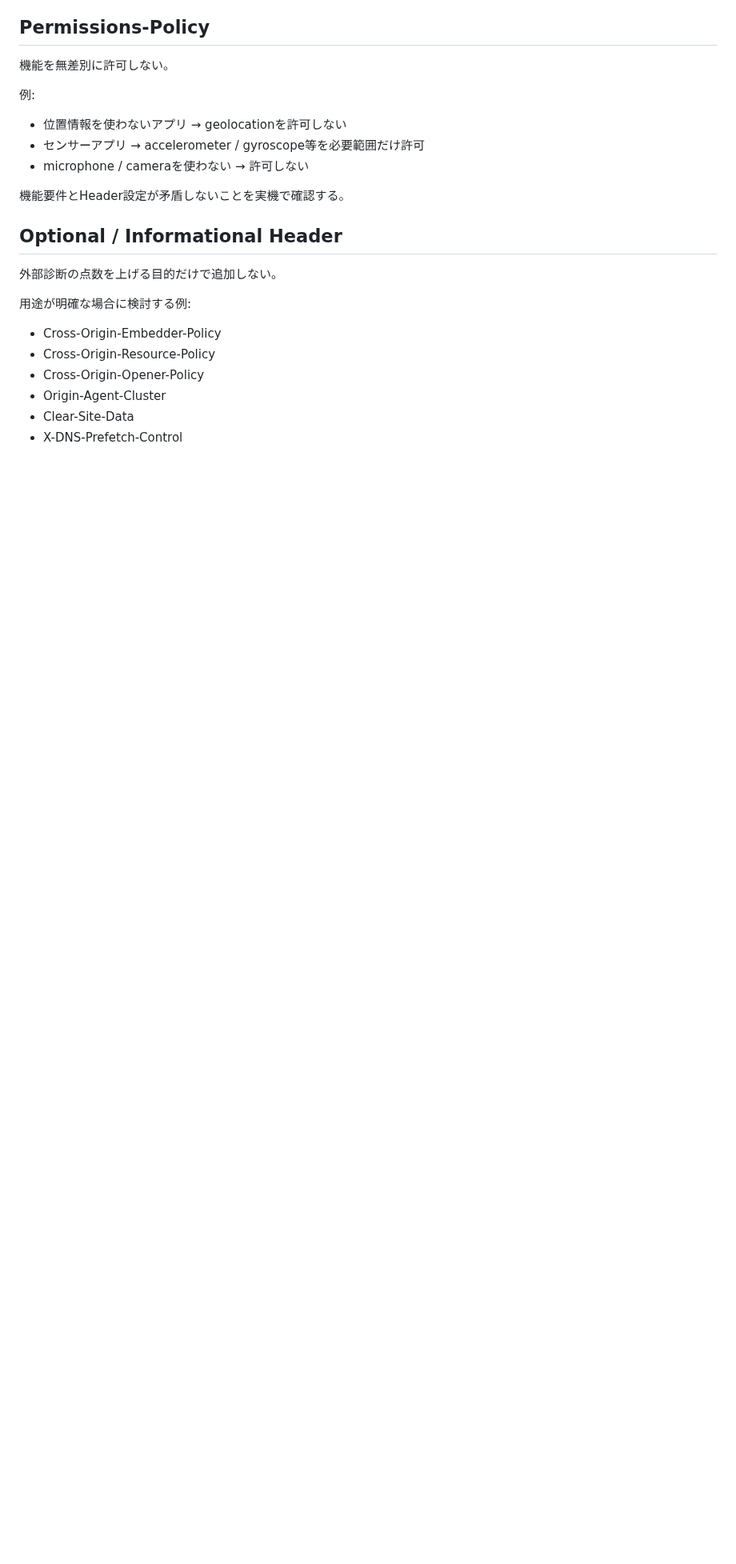
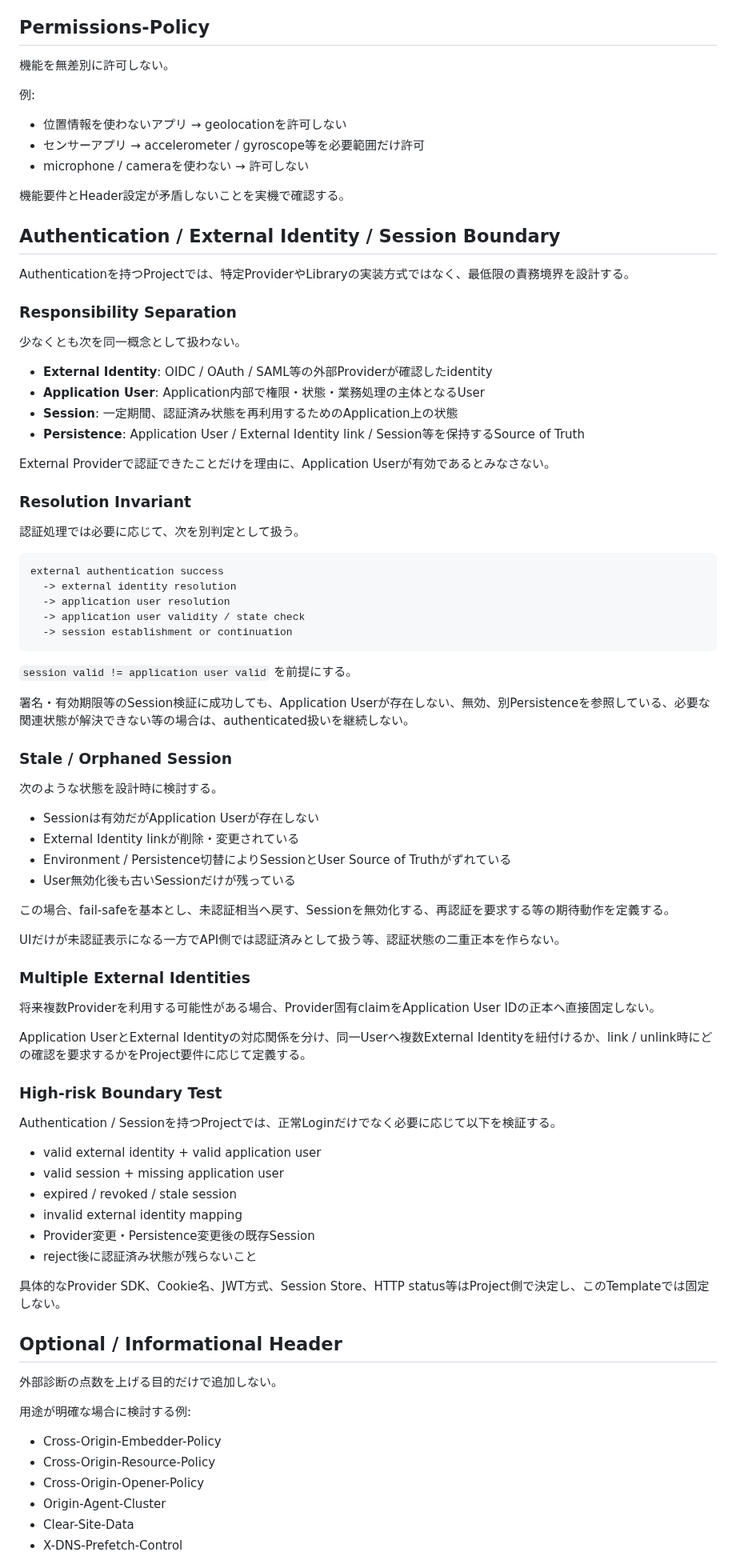
Before and after one commit to ha-rookie/ai-driven-webapp-template, a Markdown page: docs/SECURITY_BASELINE.md, the part around the change. Shown at 80% size. Rendered like a GitHub page; blank space fills up the shorter version.

Commit message:
docs: define authentication identity session boundary (#106)

````diff
--- a/docs/SECURITY_BASELINE.md
+++ b/docs/SECURITY_BASELINE.md
@@ -62,6 +62,69 @@ Strict-Transport-Security: max-age=31536000
 - microphone / cameraを使わない → 許可しない
 
 機能要件とHeader設定が矛盾しないことを実機で確認する。
+
+## Authentication / External Identity / Session Boundary
+
+Authenticationを持つProjectでは、特定ProviderやLibraryの実装方式ではなく、最低限の責務境界を設計する。
+
+### Responsibility Separation
+
+少なくとも次を同一概念として扱わない。
+
+- **External Identity**: OIDC / OAuth / SAML等の外部Providerが確認したidentity
+- **Application User**: Application内部で権限・状態・業務処理の主体となるUser
+- **Session**: 一定期間、認証済み状態を再利用するためのApplication上の状態
+- **Persistence**: Application User / External Identity link / Session等を保持するSource of Truth
+
+External Providerで認証できたことだけを理由に、Application Userが有効であるとみなさない。
+
+### Resolution Invariant
+
+認証処理では必要に応じて、次を別判定として扱う。
+
+```text
+external authentication success
+  -> external identity resolution
+  -> application user resolution
+  -> application user validity / state check
+  -> session establishment or continuation
+```
+
+`session valid != application user valid` を前提にする。
+
+署名・有効期限等のSession検証に成功しても、Application Userが存在しない、無効、別Persistenceを参照している、必要な関連状態が解決できない等の場合は、authenticated扱いを継続しない。
+
+### Stale / Orphaned Session
+
+次のような状態を設計時に検討する。
+
+- Sessionは有効だがApplication Userが存在しない
+- External Identity linkが削除・変更されている
+- Environment / Persistence切替によりSessionとUser Source of Truthがずれている
+- User無効化後も古いSessionだけが残っている
+
+この場合、fail-safeを基本とし、未認証相当へ戻す、Sessionを無効化する、再認証を要求する等の期待動作を定義する。
+
+UIだけが未認証表示になる一方でAPI側では認証済みとして扱う等、認証状態の二重正本を作らない。
+
+### Multiple External Identities
+
+将来複数Providerを利用する可能性がある場合、Provider固有claimをApplication User IDの正本へ直接固定しない。
+
+Application UserとExternal Identityの対応関係を分け、同一Userへ複数External Identityを紐付けるか、link / unlink時にどの確認を要求するかをProject要件に応じて定義する。
+
+### High-risk Boundary Test
+
+Authentication / Sessionを持つProjectでは、正常Loginだけでなく必要に応じて以下を検証する。
+
+- valid external identity + valid application user
+- valid session + missing application user
+- expired / revoked / stale session
+- invalid external identity mapping
+- Provider変更・Persistence変更後の既存Session
+- reject後に認証済み状態が残らないこと
+
+具体的なProvider SDK、Cookie名、JWT方式、Session Store、HTTP status等はProject側で決定し、このTemplateでは固定しない。
 
 ## Optional / Informational Header
 
````
